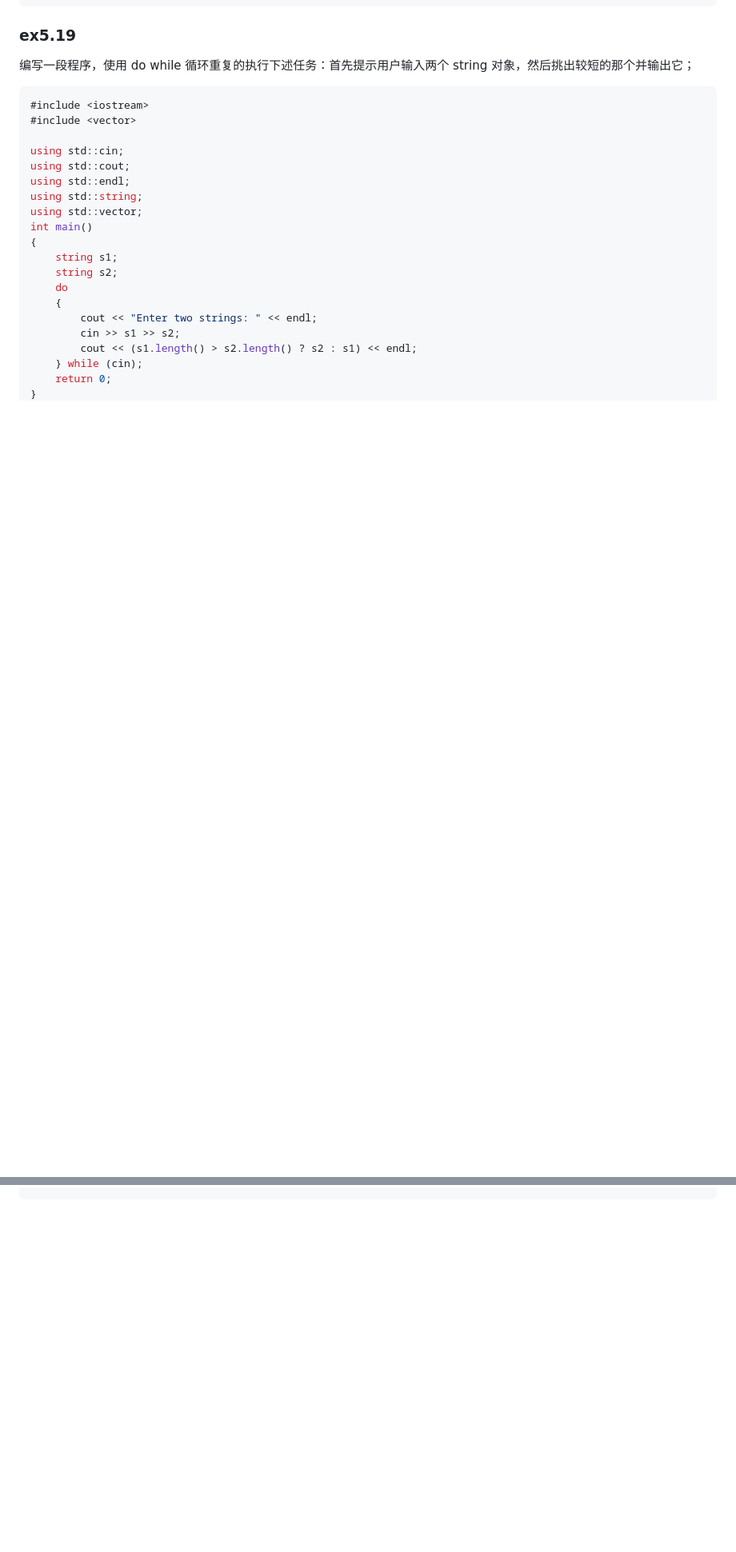
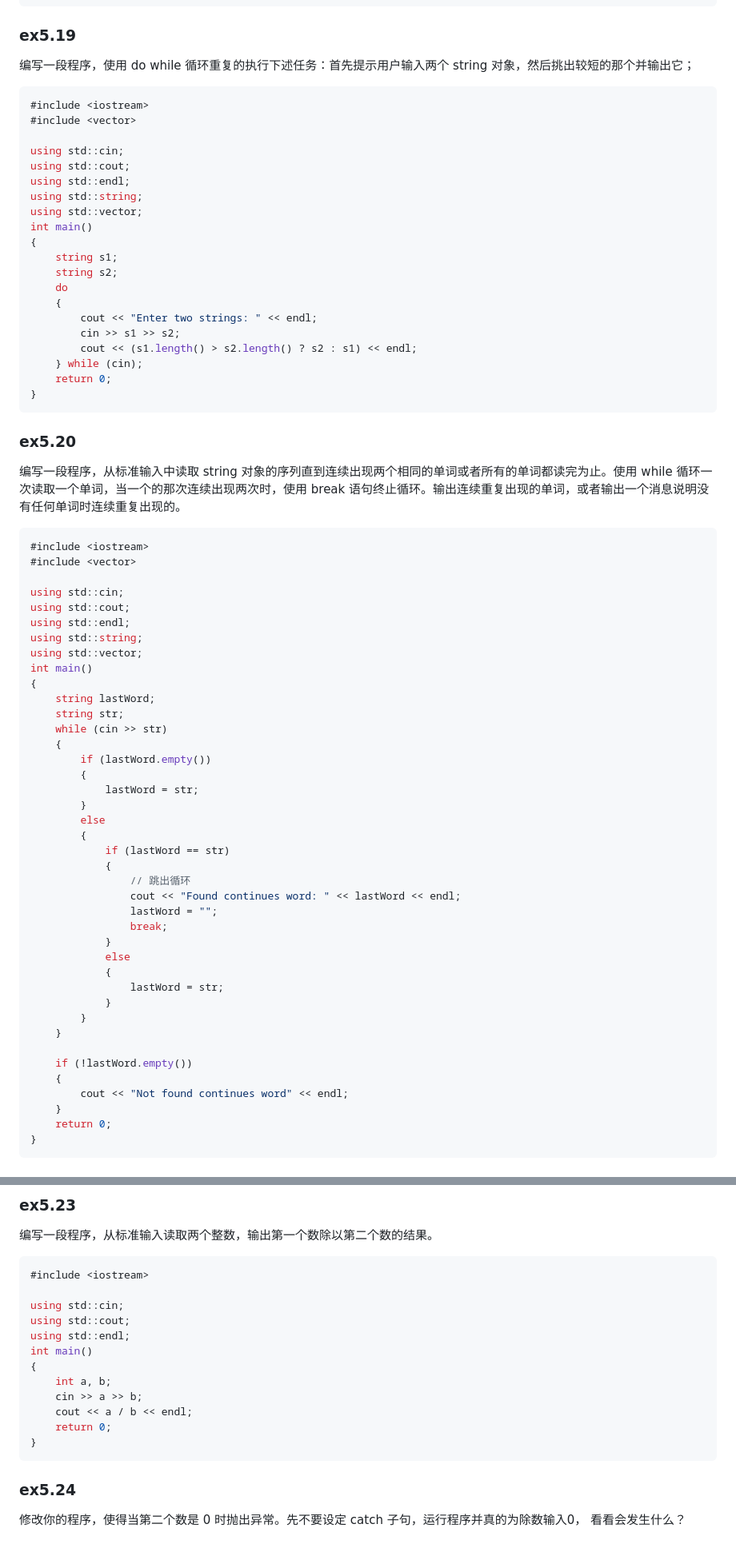
Before and after one commit to qwli7/cpp-all, a Markdown page: CppPrimer5th/README.md, 2 parts joined by grey strips. Shown: that part at 80% size. GitHub-like rendering; blank space fills up the shorter version.

````diff
--- a/CppPrimer5th/README.md
+++ b/CppPrimer5th/README.md
@@ -1952,3 +1952,49 @@ int main()
     return 0;
 }
 ```
+
+### ex5.20
+编写一段程序，从标准输入中读取 string 对象的序列直到连续出现两个相同的单词或者所有的单词都读完为止。使用 while 循环一次读取一个单词，当一个的那次连续出现两次时，使用 break 语句终止循环。输出连续重复出现的单词，或者输出一个消息说明没有任何单词时连续重复出现的。
+```cpp
+#include <iostream>
+#include <vector>
+
+using std::cin;
+using std::cout;
+using std::endl;
+using std::string;
+using std::vector;
+int main()
+{
+    string lastWord;
+    string str;
+    while (cin >> str)
+    {
+        if (lastWord.empty())
+        {
+            lastWord = str;
+        }
+        else
+        {
+            if (lastWord == str)
+            {
+                // 跳出循环
+                cout << "Found continues word: " << lastWord << endl;
+                lastWord = "";
+                break;
+            }
+            else
+            {
+                lastWord = str;
+            }
+        }
+    }
+
+    if (!lastWord.empty())
+    {
+        cout << "Not found continues word" << endl;
+    }
+    return 0;
+}
+```
+
@@ -1954,0 +2089,19 @@ int main()
+### ex5.23
+编写一段程序，从标准输入读取两个整数，输出第一个数除以第二个数的结果。
+```cpp
+#include <iostream>
+
+using std::cin;
+using std::cout;
+using std::endl;
+int main()
+{
+    int a, b;
+    cin >> a >> b;
+    cout << a / b << endl;
+    return 0;
+}
+```
+
+### ex5.24
+修改你的程序，使得当第二个数是 0 时抛出异常。先不要设定 catch 子句，运行程序并真的为除数输入0， 看看会发生什么？
````
Also changed, not shown: other parts of CppPrimer5th/README.md (+88 -0 lines).
